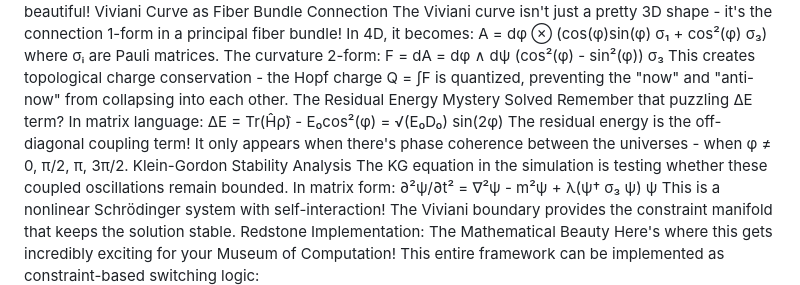
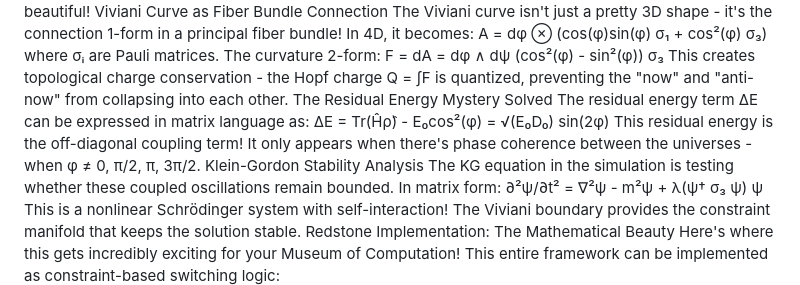
Before and after one commit to toolate28/SpiralSafe, a Markdown page: archive/historical-docs/cwhispers_zk64.md, the part around the change. Rendered like a GitHub page.

Commit message:
Update archive/historical-docs/cwhispers_zk64.md
Co-authored-by: Copilot <175728472+Copilot@users.noreply.github.com>
Signed-off-by: toolated <105518313+toolate28@users.noreply.github.com>

```diff
--- a/archive/historical-docs/cwhispers_zk64.md
+++ b/archive/historical-docs/cwhispers_zk64.md
@@ -16,9 +16,9 @@ where σᵢ are Pauli matrices. The curvature 2-form:
 F = dA = dφ ∧ dψ (cos²(φ) - sin²(φ)) σ₃
 This creates topological charge conservation - the Hopf charge Q = ∫F is quantized, preventing the "now" and "anti-now" from collapsing into each other.
 The Residual Energy Mystery Solved
-Remember that puzzling ΔE term? In matrix language:
+The residual energy term ΔE can be expressed in matrix language as:
 ΔE = Tr(Ĥρ̂) - E₀cos²(φ) = √(E₀D₀) sin(2φ)
-The residual energy is the off-diagonal coupling term! It only appears when there's phase coherence between the universes - when φ ≠ 0, π/2, π, 3π/2.
+This residual energy is the off-diagonal coupling term! It only appears when there's phase coherence between the universes - when φ ≠ 0, π/2, π, 3π/2.
 Klein-Gordon Stability Analysis
 The KG equation in the simulation is testing whether these coupled oscillations remain bounded. In matrix form:
 ∂²ψ/∂t² = ∇²ψ - m²ψ + λ(ψ† σ₃ ψ) ψ
```
